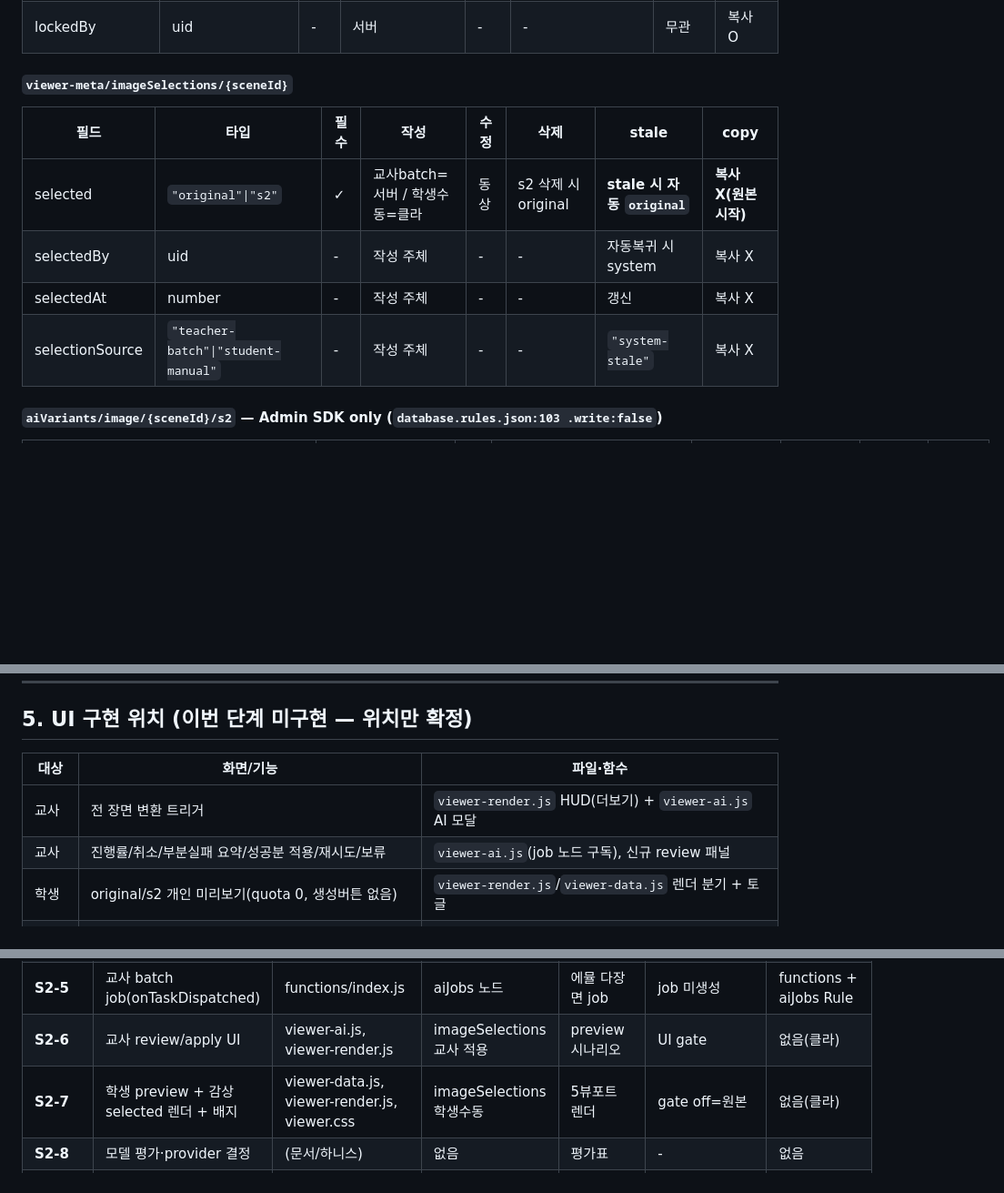
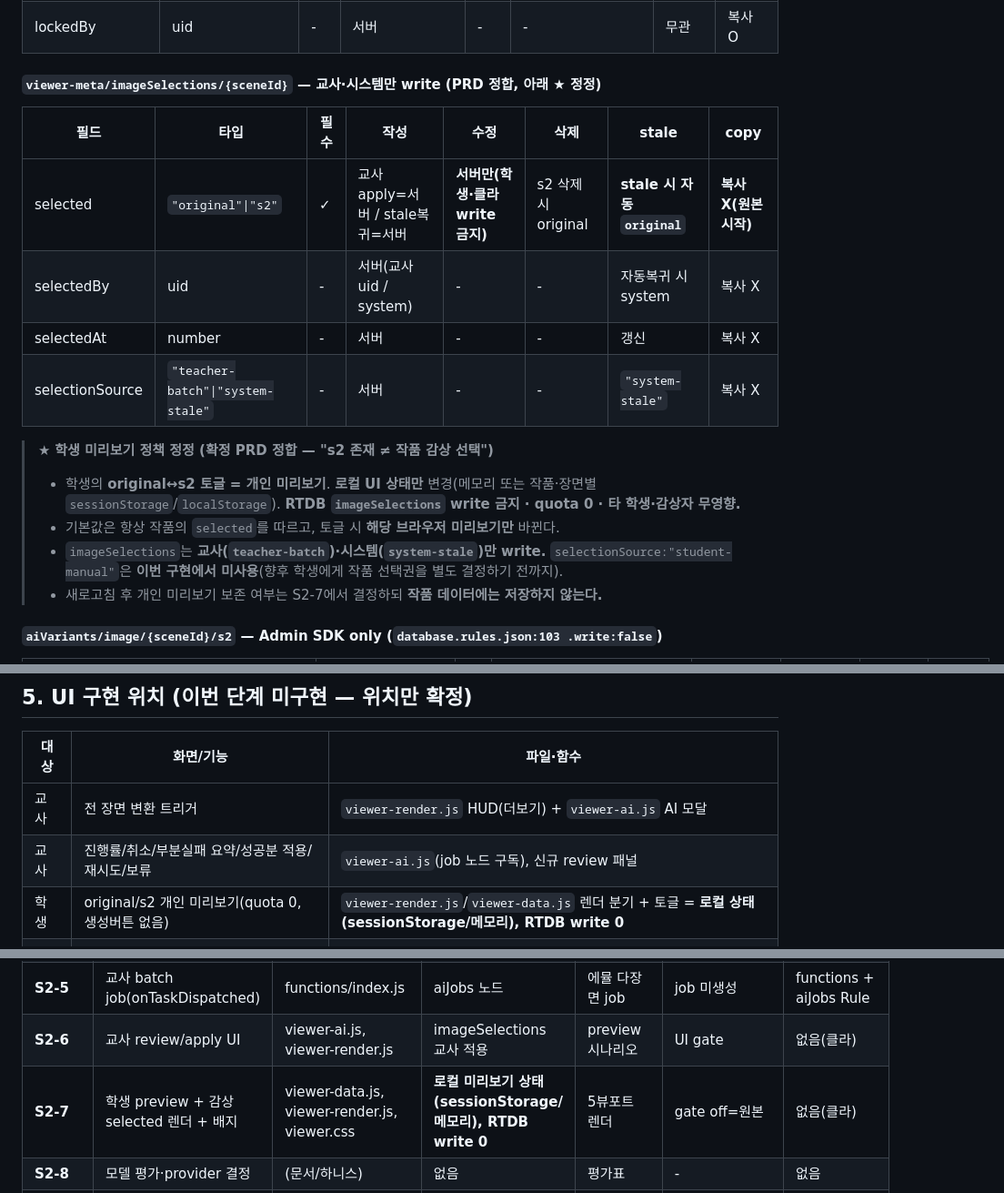
Before and after one commit to chang333787-boop/picturebook, a Markdown page: docs/image_s2_implementation_plan.md, 3 parts joined by grey strips. Shown at 91% size. Drawn GitHub-style; blank space fills up the shorter version.

Commit message:
Align imageS2 preview policy with the final PRD
The confirmed PRD treats a student's original<->s2 toggle as a personal
preview only ('s2 existing != viewing selection'). The plan draft implied
students could write imageSelections (selectionSource: student-manual).

Correct the docs: imageSelections is written by teacher (teacher-batch)
and system (system-stale) only; student toggle changes local UI state
(memory / sessionStorage) with no RTDB write, no quota, and no effect on
other students or viewers. student-manual is unused this implementation.
Recorded as a conflict-and-correction note in the audit (section 6).

Co-Authored-By: Claude Opus 4.8 <noreply@anthropic.com>

```diff
--- a/docs/image_s2_implementation_plan.md
+++ b/docs/image_s2_implementation_plan.md
@@ -17,13 +17,19 @@
 | lockedAt | number(ms) | - | 서버 | - | - | 무관 | 복사 O |
 | lockedBy | uid | - | 서버 | - | - | 무관 | 복사 O |
 
-#### `viewer-meta/imageSelections/{sceneId}`
+#### `viewer-meta/imageSelections/{sceneId}` — **교사·시스템만 write** (PRD 정합, 아래 ★ 정정)
 | 필드 | 타입 | 필수 | 작성 | 수정 | 삭제 | stale | copy |
 |---|---|---|---|---|---|---|---|
-| selected | `"original"\|"s2"` | ✓ | 교사batch=서버 / 학생수동=클라 | 동상 | s2 삭제 시 original | **stale 시 자동 `original`** | **복사 X(원본 시작)** |
-| selectedBy | uid | - | 작성 주체 | - | - | 자동복귀 시 system | 복사 X |
-| selectedAt | number | - | 작성 주체 | - | - | 갱신 | 복사 X |
-| selectionSource | `"teacher-batch"\|"student-manual"` | - | 작성 주체 | - | - | `"system-stale"` | 복사 X |
+| selected | `"original"\|"s2"` | ✓ | 교사 apply=서버 / stale복귀=서버 | **서버만(학생·클라 write 금지)** | s2 삭제 시 original | **stale 시 자동 `original`** | **복사 X(원본 시작)** |
+| selectedBy | uid | - | 서버(교사 uid / system) | - | - | 자동복귀 시 system | 복사 X |
+| selectedAt | number | - | 서버 | - | - | 갱신 | 복사 X |
+| selectionSource | `"teacher-batch"\|"system-stale"` | - | 서버 | - | - | `"system-stale"` | 복사 X |
+
+> ★ **학생 미리보기 정책 정정 (확정 PRD 정합 — "s2 존재 ≠ 작품 감상 선택")**
+> - 학생의 **original↔s2 토글 = 개인 미리보기**. **로컬 UI 상태만** 변경(메모리 또는 작품·장면별 `sessionStorage`/`localStorage`). **RTDB `imageSelections` write 금지 · quota 0 · 타 학생·감상자 무영향.**
+> - 기본값은 항상 작품의 `selected`를 따르고, 토글 시 **해당 브라우저 미리보기만** 바뀐다.
+> - `imageSelections`는 **교사(`teacher-batch`)·시스템(`system-stale`)만 write.** `selectionSource:"student-manual"`은 **이번 구현에서 미사용**(향후 학생에게 작품 선택권을 별도 결정하기 전까지).
+> - 새로고침 후 개인 미리보기 보존 여부는 S2-7에서 결정하되 **작품 데이터에는 저장하지 않는다.**
 
 #### `aiVariants/image/{sceneId}/s2` — **Admin SDK only** (`database.rules.json:103 .write:false`)
 | 필드 | 타입 | 필수 | 작성 | 수정 | 삭제 | stale | copy |
@@ -131,7 +137,7 @@ ai-images/{classId}/{enc}/scene_{sceneId}_s2_{timestamp}.png
 |---|---|---|
 | 교사 | 전 장면 변환 트리거 | `viewer-render.js` HUD(더보기) + `viewer-ai.js` AI 모달 |
 | 교사 | 진행률/취소/부분실패 요약/성공분 적용/재시도/보류 | `viewer-ai.js`(job 노드 구독), 신규 review 패널 |
-| 학생 | original/s2 개인 미리보기(quota 0, 생성버튼 없음) | `viewer-render.js`/`viewer-data.js` 렌더 분기 + 토글 |
+| 학생 | original/s2 개인 미리보기(quota 0, 생성버튼 없음) | `viewer-render.js`/`viewer-data.js` 렌더 분기 + 토글 = **로컬 상태(sessionStorage/메모리), RTDB write 0** |
 | 감상자 | selected 이미지만 + s2 배지(토글 없음) | `viewer-data.js`(이미지 src 결정) + `viewer-render.js`(배지) |
 | 관리자 | imageS2 gate / 일일 사용량 / kill switch / 모델 설정 / soon 유지 | `adminConsole.js:327`(이미 배선, soon:true 유지) |
 
@@ -151,7 +157,7 @@ selected 이미지 결정 헬퍼(신규): `imageSelections[sceneId].selected==='
 | **S2-4** | Storage 안전 교체 + cleanup queue | functions/index.js | ai-images 업로드, cleanup-queue | 에뮬 교체순서·유예 | gate off | functions + Storage Rule |
 | **S2-5** | 교사 batch job(onTaskDispatched) | functions/index.js | aiJobs 노드 | 에뮬 다장면 job | job 미생성 | functions + aiJobs Rule |
 | **S2-6** | 교사 review/apply UI | viewer-ai.js, viewer-render.js | imageSelections 교사 적용 | preview 시나리오 | UI gate | 없음(클라) |
-| **S2-7** | 학생 preview + 감상 selected 렌더 + 배지 | viewer-data.js, viewer-render.js, viewer.css | imageSelections 학생수동 | 5뷰포트 렌더 | gate off=원본 | 없음(클라) |
+| **S2-7** | 학생 preview + 감상 selected 렌더 + 배지 | viewer-data.js, viewer-render.js, viewer.css | **로컬 미리보기 상태(sessionStorage/메모리), RTDB write 0** | 5뷰포트 렌더 | gate off=원본 | 없음(클라) |
 | **S2-8** | 모델 평가·provider 결정 | (문서/하니스) | 없음 | 평가표 | - | 없음 |
 | **S2-9** | 실 provider 연결(stub→real) | functions/index.js, secret | 실 변환 | 운영 smoke(소량) | provider flag | functions + secret |
 | **S2-10** | quota·kill switch·운영 QA | functions/index.js, adminConsole.js | 카운터 | 한도/킬스위치 | soon 복귀 | functions |
```
Also changed, not shown: docs/image_s2_code_audit.md (+8 -1 lines).
